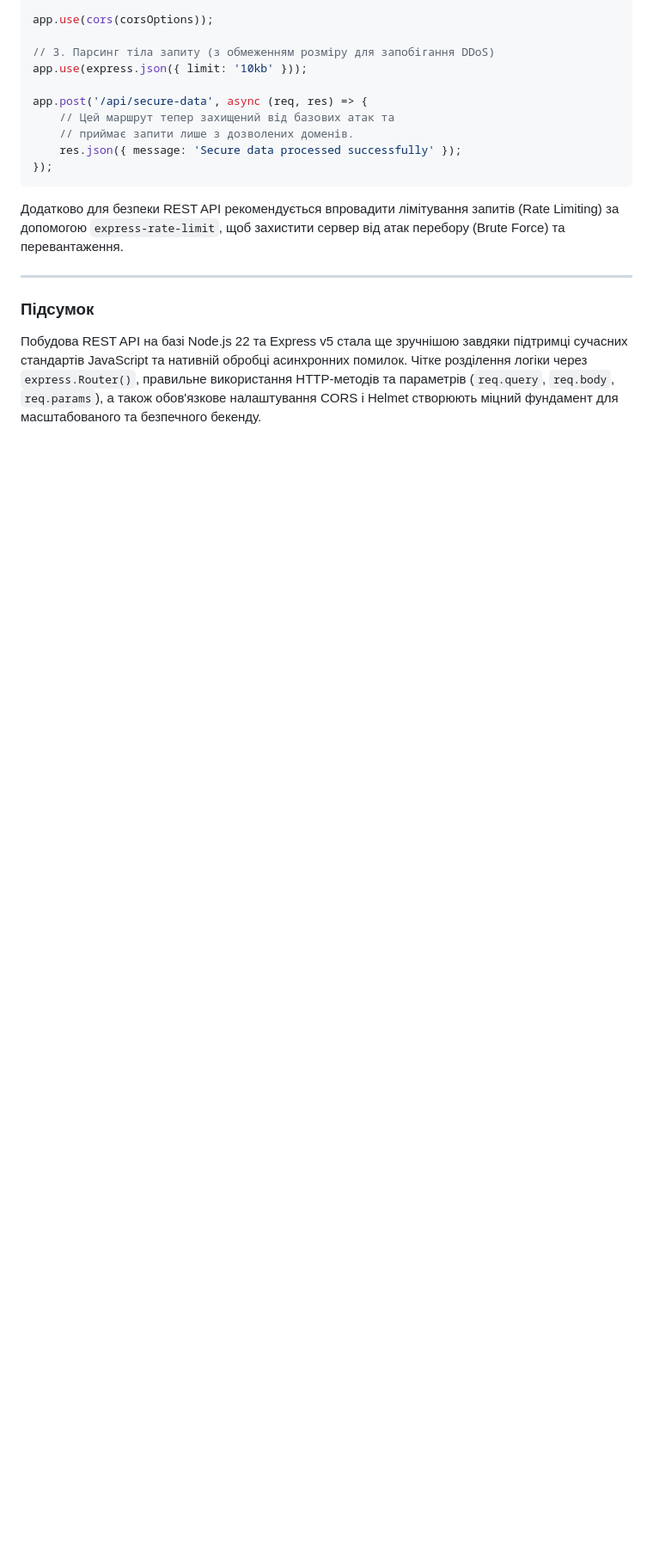
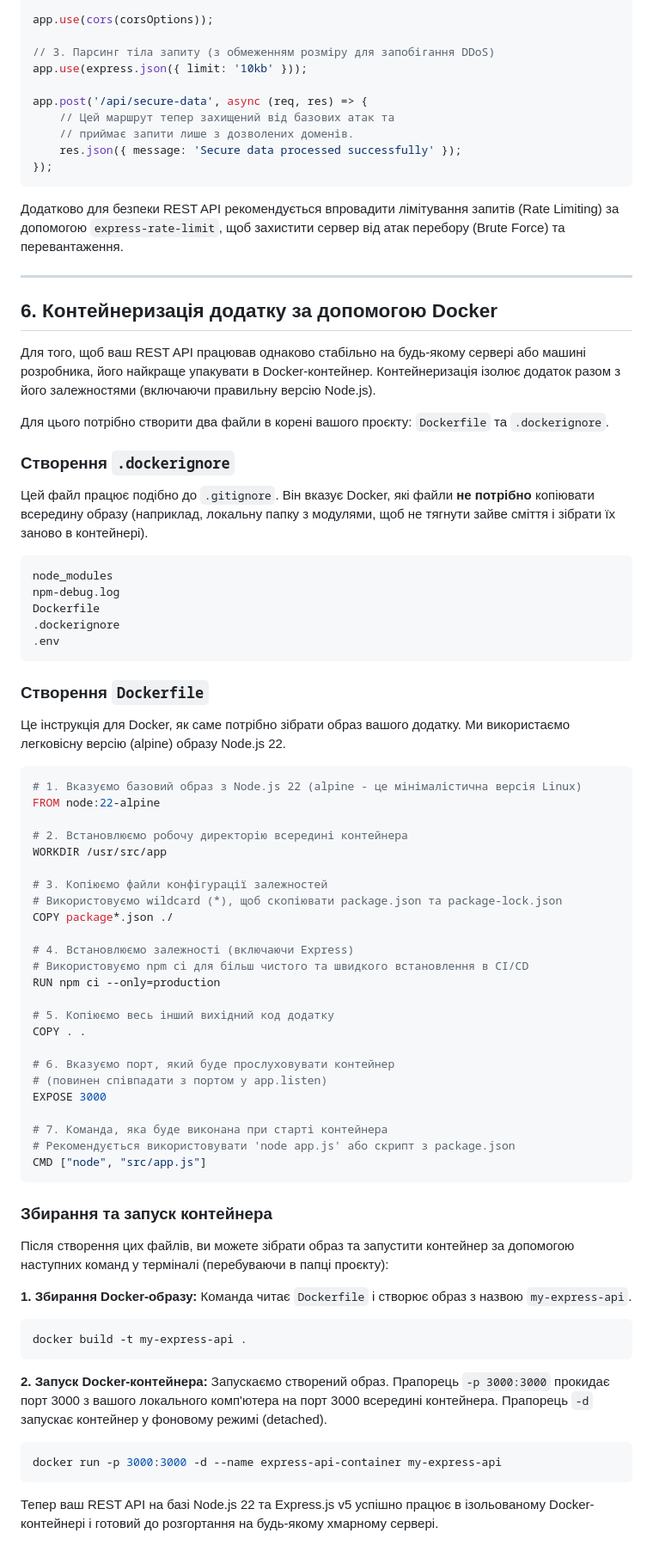
Before and after one commit to deivan/start-as-js-fullstack, a Markdown page: restapi.md, the part around the change. Shown at 86% size. GitHub-like rendering; blank space fills up the shorter version.

Commit message:
updated content

````diff
--- a/restapi.md
+++ b/restapi.md
@@ -204,5 +204,69 @@ app.post('/api/secure-data', async (req, res) => {
 
 ---
 
-### Підсумок
-Побудова REST API на базі Node.js 22 та Express v5 стала ще зручнішою завдяки підтримці сучасних стандартів JavaScript та нативній обробці асинхронних помилок. Чітке розділення логіки через `express.Router()`, правильне використання HTTP-методів та параметрів (`req.query`, `req.body`, `req.params`), а також обов'язкове налаштування CORS і Helmet створюють міцний фундамент для масштабованого та безпечного бекенду.
+## 6. Контейнеризація додатку за допомогою Docker
+
+Для того, щоб ваш REST API працював однаково стабільно на будь-якому сервері або машині розробника, його найкраще упакувати в Docker-контейнер. Контейнеризація ізолює додаток разом з його залежностями (включаючи правильну версію Node.js).
+
+Для цього потрібно створити два файли в корені вашого проєкту: `Dockerfile` та `.dockerignore`.
+
+### Створення `.dockerignore`
+
+Цей файл працює подібно до `.gitignore`. Він вказує Docker, які файли **не потрібно** копіювати всередину образу (наприклад, локальну папку з модулями, щоб не тягнути зайве сміття і зібрати їх заново в контейнері).
+
+```text
+node_modules
+npm-debug.log
+Dockerfile
+.dockerignore
+.env
+```
+
+### Створення `Dockerfile`
+
+Це інструкція для Docker, як саме потрібно зібрати образ вашого додатку. Ми використаємо легковісну версію (alpine) образу Node.js 22.
+
+```dockerfile
+# 1. Вказуємо базовий образ з Node.js 22 (alpine - це мінімалістична версія Linux)
+FROM node:22-alpine
+
+# 2. Встановлюємо робочу директорію всередині контейнера
+WORKDIR /usr/src/app
+
+# 3. Копіюємо файли конфігурації залежностей
+# Використовуємо wildcard (*), щоб скопіювати package.json та package-lock.json
+COPY package*.json ./
+
+# 4. Встановлюємо залежності (включаючи Express)
+# Використовуємо npm ci для більш чистого та швидкого встановлення в CI/CD
+RUN npm ci --only=production
+
+# 5. Копіюємо весь інший вихідний код додатку
+COPY . .
+
+# 6. Вказуємо порт, який буде прослуховувати контейнер
+# (повинен співпадати з портом у app.listen)
+EXPOSE 3000
+
+# 7. Команда, яка буде виконана при старті контейнера
+# Рекомендується використовувати 'node app.js' або скрипт з package.json
+CMD ["node", "src/app.js"]
+```
+
+### Збирання та запуск контейнера
+
+Після створення цих файлів, ви можете зібрати образ та запустити контейнер за допомогою наступних команд у терміналі (перебуваючи в папці проєкту):
+
+**1. Збирання Docker-образу:**
+Команда читає `Dockerfile` і створює образ з назвою `my-express-api`.
+```bash
+docker build -t my-express-api .
+```
+
+**2. Запуск Docker-контейнера:**
+Запускаємо створений образ. Прапорець `-p 3000:3000` прокидає порт 3000 з вашого локального комп'ютера на порт 3000 всередині контейнера. Прапорець `-d` запускає контейнер у фоновому режимі (detached).
+```bash
+docker run -p 3000:3000 -d --name express-api-container my-express-api
+```
+
+Тепер ваш REST API на базі Node.js 22 та Express.js v5 успішно працює в ізольованому Docker-контейнері і готовий до розгортання на будь-якому хмарному сервері.
````
